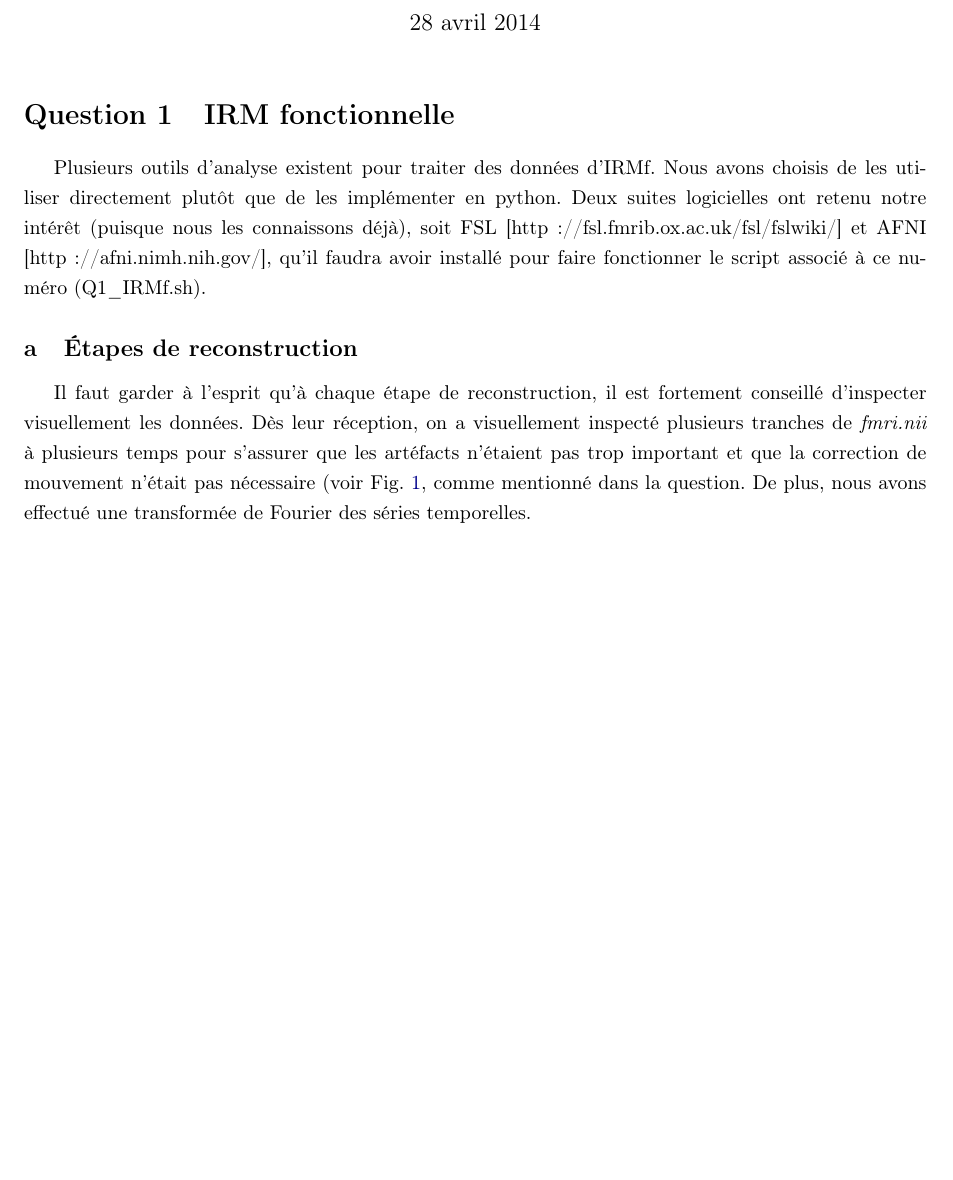
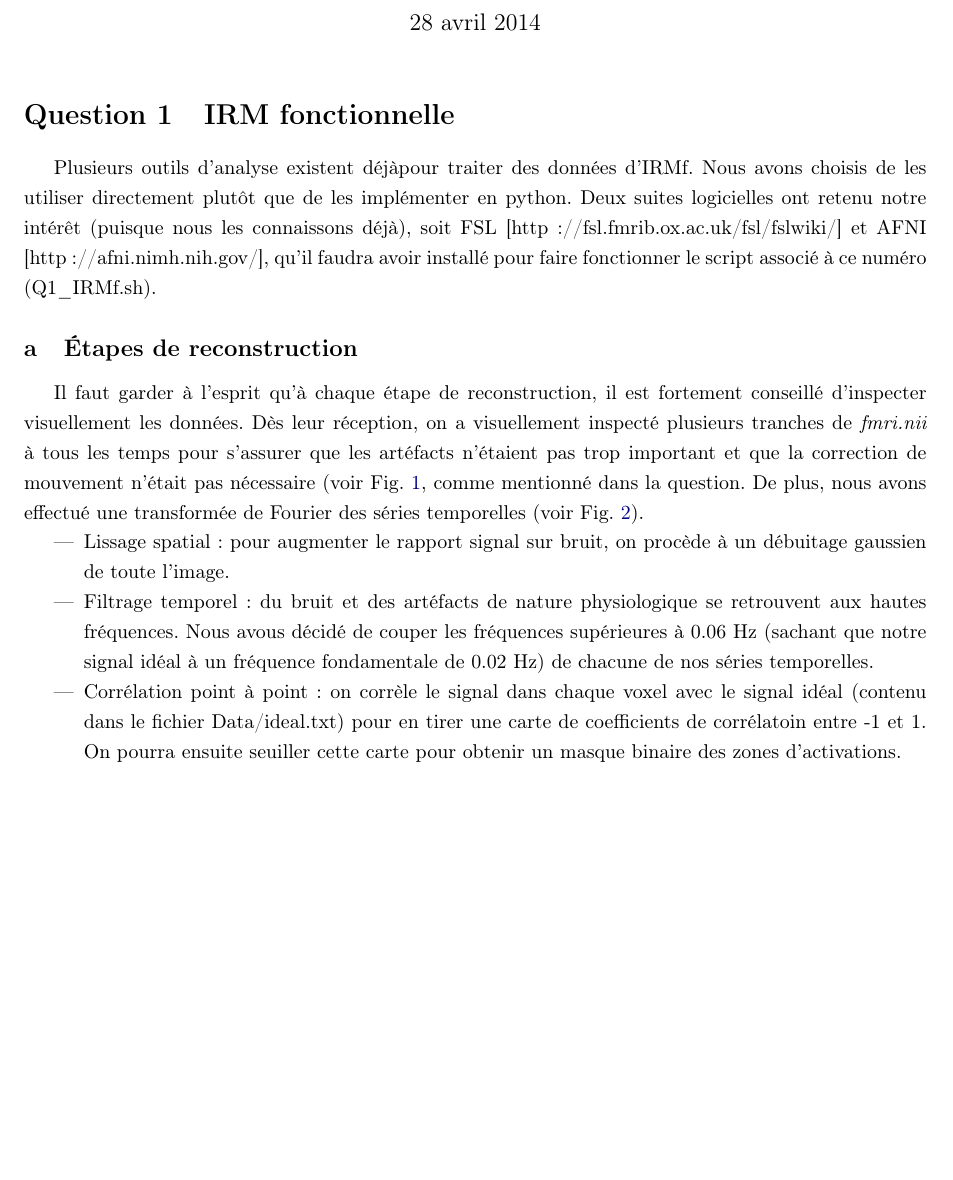
Before and after one commit to Vincent-Methot/TP3, a LaTeX document (Rapport/rapport.tex): part of page 1 of 3, cut so that both start at the same text. Compiled offline with pdfLaTeX.

Commit message:
Ajout d'une image et des étapes de l'IRMf

```diff
--- a/Rapport/rapport.tex
+++ b/Rapport/rapport.tex
@@ -12,11 +12,18 @@
 
 \section{IRM fonctionnelle}
 
-Plusieurs outils d'analyse existent pour traiter des données d'IRMf. Nous avons choisis de les utiliser directement plutôt que de les implémenter en python. Deux suites logicielles ont retenu notre intérêt (puisque nous les connaissons déjà), soit FSL [http://fsl.fmrib.ox.ac.uk/fsl/fslwiki/] et AFNI [http://afni.nimh.nih.gov/], qu'il faudra avoir installé pour faire fonctionner le script associé à ce numéro (Q1\_IRMf.sh).
+Plusieurs outils d'analyse existent déjàpour traiter des données d'IRMf. Nous avons choisis de les utiliser directement plutôt que de les implémenter en python. Deux suites logicielles ont retenu notre intérêt (puisque nous les connaissons déjà), soit FSL [http://fsl.fmrib.ox.ac.uk/fsl/fslwiki/] et AFNI [http://afni.nimh.nih.gov/], qu'il faudra avoir installé pour faire fonctionner le script associé à ce numéro (Q1\_IRMf.sh).
 
 \subsection{Étapes de reconstruction}
 
-Il faut garder à l'esprit qu'à chaque étape de reconstruction, il est fortement conseillé d'inspecter visuellement les données. Dès leur réception, on a visuellement inspecté plusieurs tranches de \emph{fmri.nii} à plusieurs temps pour s'assurer que les artéfacts n'étaient pas trop important et que la correction de mouvement n'était pas nécessaire (voir Fig. \ref{fmri_anatomist}, comme mentionné dans la question. De plus, nous avons effectué une transformée de Fourier des séries temporelles.
+Il faut garder à l'esprit qu'à chaque étape de reconstruction, il est fortement conseillé d'inspecter visuellement les données. Dès leur réception, on a visuellement inspecté plusieurs tranches de \emph{fmri.nii} à tous les temps pour s'assurer que les artéfacts n'étaient pas trop important et que la correction de mouvement n'était pas nécessaire (voir Fig. \ref{fmri_anatomist}, comme mentionné dans la question. De plus, nous avons effectué une transformée de Fourier des séries temporelles (voir Fig. \ref{fmri_fft}).
+
+\begin{itemize}
+	\item Lissage spatial : pour augmenter le rapport signal sur bruit, on procède à un débuitage gaussien de toute l'image.
+	% Il y aurait avantage à utiliser un filtrage bilatéral, ou quelque chose de plus poussé...
+	\item Filtrage temporel : du bruit et des artéfacts de nature physiologique se retrouvent aux hautes fréquences. Nous avous décidé de couper les fréquences supérieures à 0.06 Hz (sachant que notre signal idéal à un fréquence fondamentale de 0.02 Hz) de chacune de nos séries temporelles.
+	\item Corrélation point à point : on corrèle le signal dans chaque voxel avec le signal idéal (contenu dans le fichier Data/ideal.txt) pour en tirer une carte de coefficients de corrélatoin entre -1 et 1. On pourra ensuite seuiller cette carte pour obtenir un masque binaire des zones d'activations.
+\end{itemize}
 
 \begin{figure}[h]
    \caption{\label{fmri_anatomist} Inspection visuelle de fmri.nii dans anatomist. On peut inspecter plusieurs tranches pour tous les points temporels à l'aide des deux curseurs à droite, comme dans un film.}
```
Also changed, not shown: Rapport/rapport.tex (7 more changed lines).
